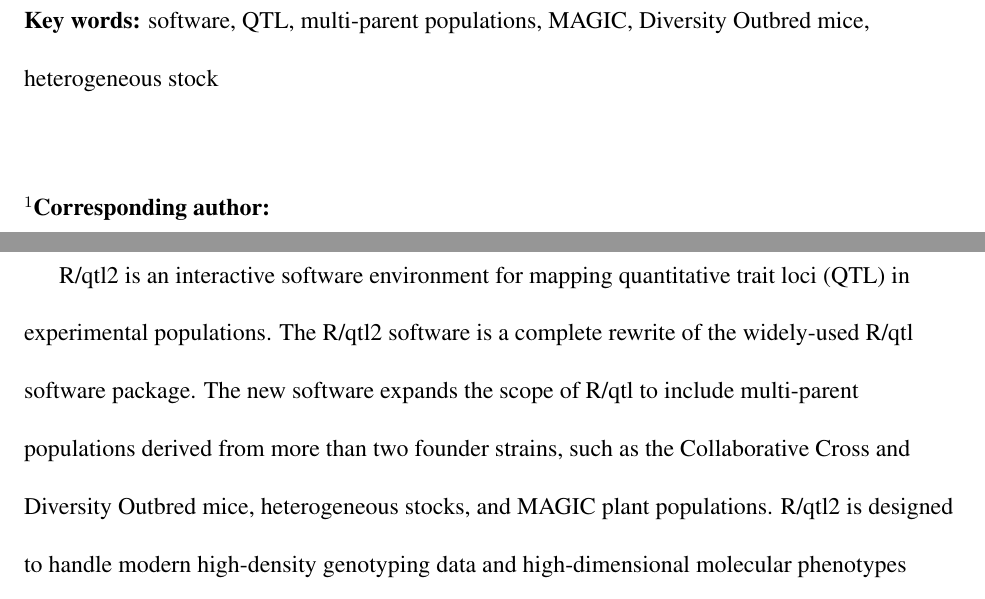
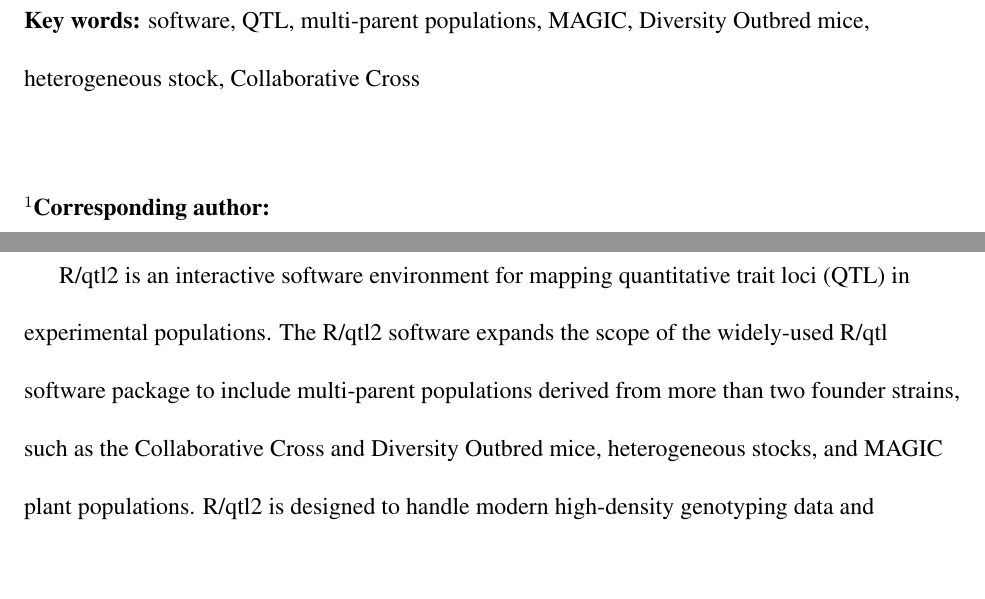
Before and after one commit to kbroman/Paper_Rqtl2, a LaTeX document (rqtl2_paper.tex): two parts of pages 2 and 3 of 20, joined at a grey line, cut so that both start at the same text, the shorter picture padded with empty space. Compiled offline with pdfLaTeX.

Commit message:
Revise abstract + add CC as keyword

```diff
--- a/rqtl2_paper.tex
+++ b/rqtl2_paper.tex
@@ -66,7 +66,8 @@ Netherlands
 \bigskip \bigskip \bigskip
 
 \noindent \textbf{Key words:} software, QTL,
-multi-parent populations, MAGIC, Diversity Outbred mice, heterogeneous stock
+multi-parent populations, MAGIC, Diversity Outbred mice, heterogeneous stock,
+Collaborative Cross
 
 
 
@@ -93,11 +94,10 @@ multi-parent populations, MAGIC, Diversity Outbred mice, heterogeneous stock
 
 \section*{Abstract}
 
-R/qtl2 is an interactive software environment for mapping quantitative trait loci (QTL)
-in experimental populations.
-The R/qtl2 software is a complete rewrite of the widely-used R/qtl software package.
-The new software expands the scope of R/qtl to include
-multi-parent populations derived from more than two founder strains, such as the
-Collaborative Cross and Diversity Outbred mice, heterogeneous stocks, and
-MAGIC plant populations. R/qtl2 is designed to handle modern high-density genotyping data
-and high-dimensional molecular phenotypes including gene expression and proteomics.
+R/qtl2 is an interactive software environment for mapping quantitative
+trait loci (QTL) in experimental populations. The R/qtl2 software
+expands the scope of the widely-used R/qtl software package to include
+multi-parent populations derived from more than two founder strains,
+such as the Collaborative Cross and Diversity Outbred mice,
+heterogeneous stocks, and MAGIC plant populations. R/qtl2 is designed
+to handle modern high-density genotyping data and high-dimensional
```
Also changed, not shown: rqtl2_paper.tex (18 more changed lines).
